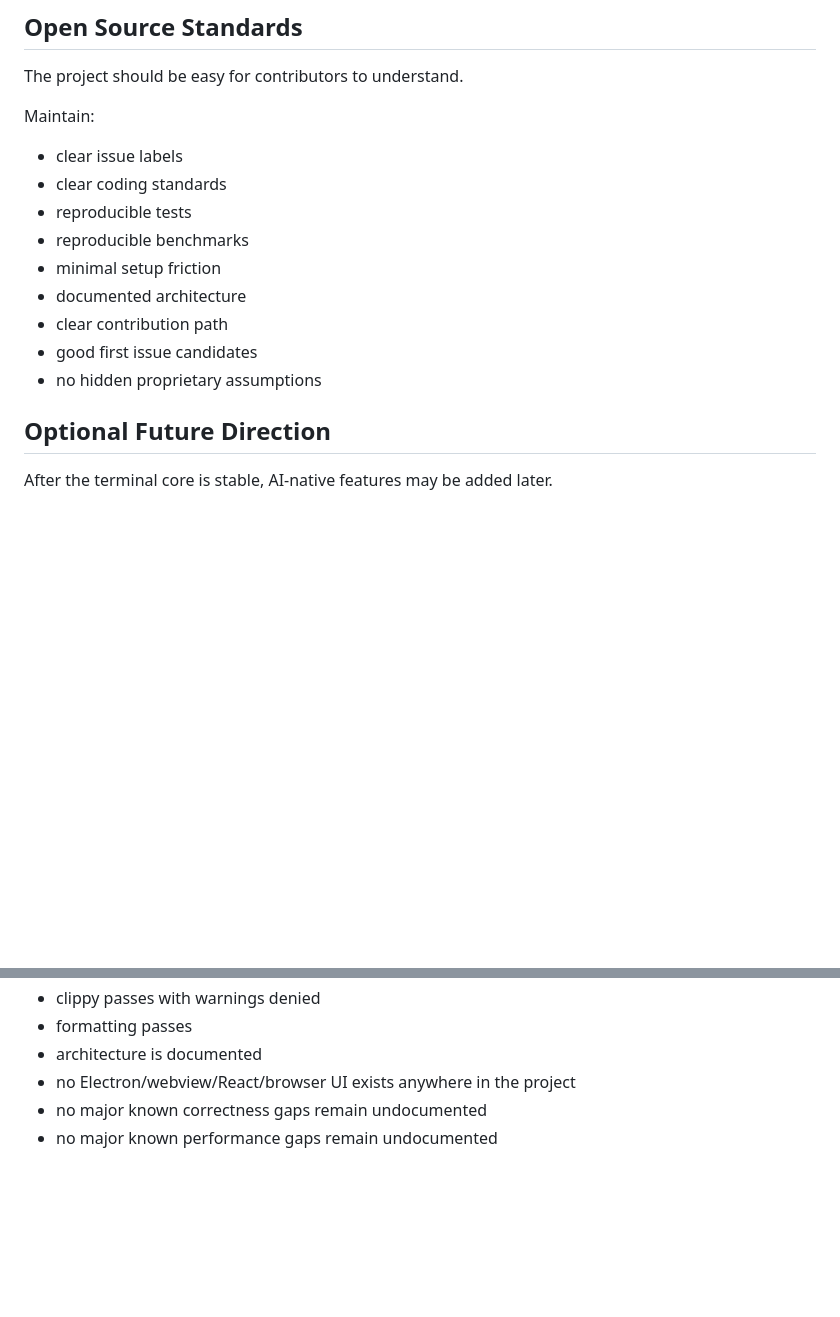
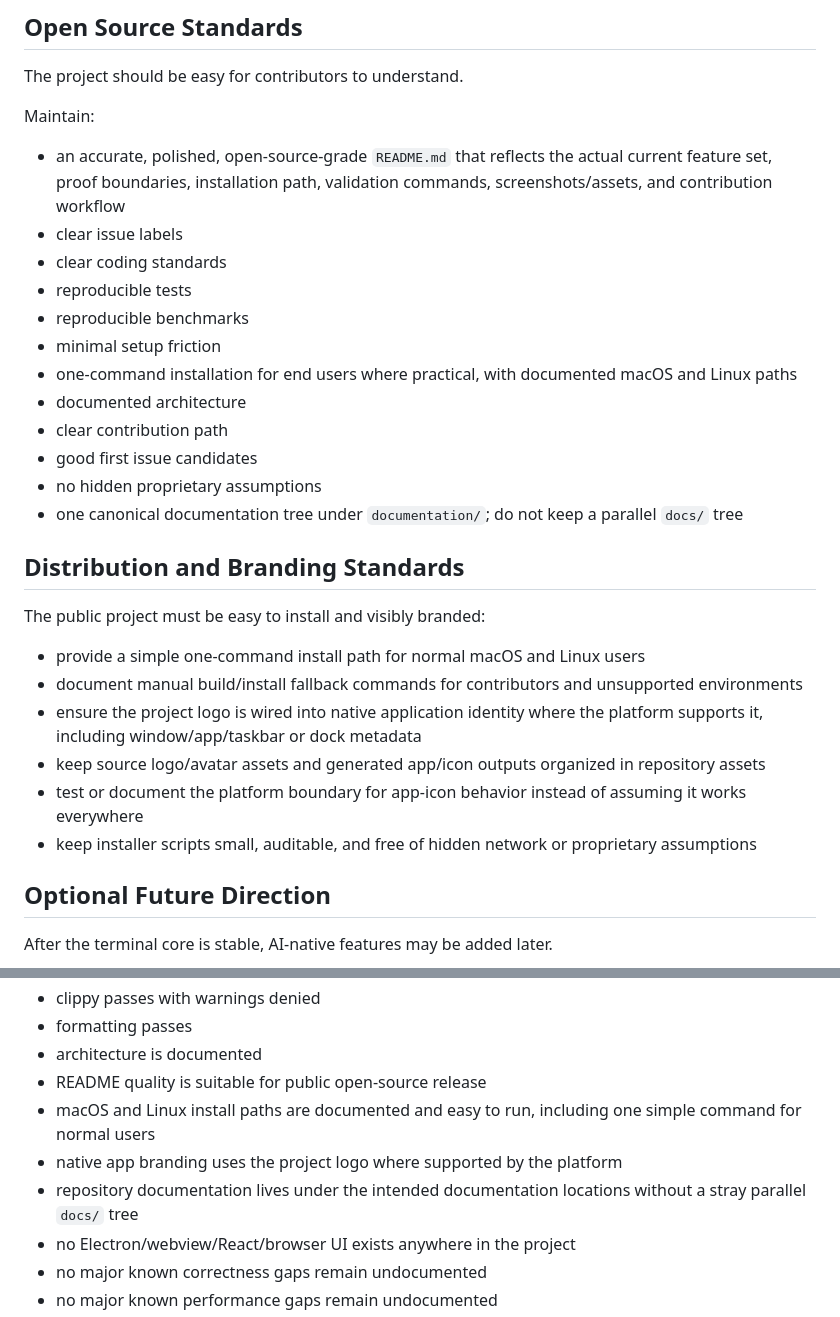
Before and after one commit to vicotrbb/gromaq, a Markdown page: documentation/goal.md, 2 parts joined by grey strips. Drawn GitHub-style; blank space fills up the shorter version.

Commit message:
docs: add distribution and branding goals

```diff
--- a/documentation/goal.md
+++ b/documentation/goal.md
@@ -304,15 +304,38 @@ The project should be easy for contributors to understand.
 
 Maintain:
 
+- an accurate, polished, open-source-grade `README.md` that reflects the actual
+  current feature set, proof boundaries, installation path, validation commands,
+  screenshots/assets, and contribution workflow
 - clear issue labels
 - clear coding standards
 - reproducible tests
 - reproducible benchmarks
 - minimal setup friction
+- one-command installation for end users where practical, with documented macOS
+  and Linux paths
 - documented architecture
 - clear contribution path
 - good first issue candidates
 - no hidden proprietary assumptions
+- one canonical documentation tree under `documentation/`; do not keep a
+  parallel `docs/` tree
+
+## Distribution and Branding Standards
+
+The public project must be easy to install and visibly branded:
+
+- provide a simple one-command install path for normal macOS and Linux users
+- document manual build/install fallback commands for contributors and
+  unsupported environments
+- ensure the project logo is wired into native application identity where the
+  platform supports it, including window/app/taskbar or dock metadata
+- keep source logo/avatar assets and generated app/icon outputs organized in
+  repository assets
+- test or document the platform boundary for app-icon behavior instead of
+  assuming it works everywhere
+- keep installer scripts small, auditable, and free of hidden network or
+  proprietary assumptions
 
 ## Optional Future Direction
 
@@ -350,6 +373,12 @@ The goal is complete only when:
 - clippy passes with warnings denied
 - formatting passes
 - architecture is documented
+- README quality is suitable for public open-source release
+- macOS and Linux install paths are documented and easy to run, including one
+  simple command for normal users
+- native app branding uses the project logo where supported by the platform
+- repository documentation lives under the intended documentation locations
+  without a stray parallel `docs/` tree
 - no Electron/webview/React/browser UI exists anywhere in the project
 - no major known correctness gaps remain undocumented
 - no major known performance gaps remain undocumented
```
